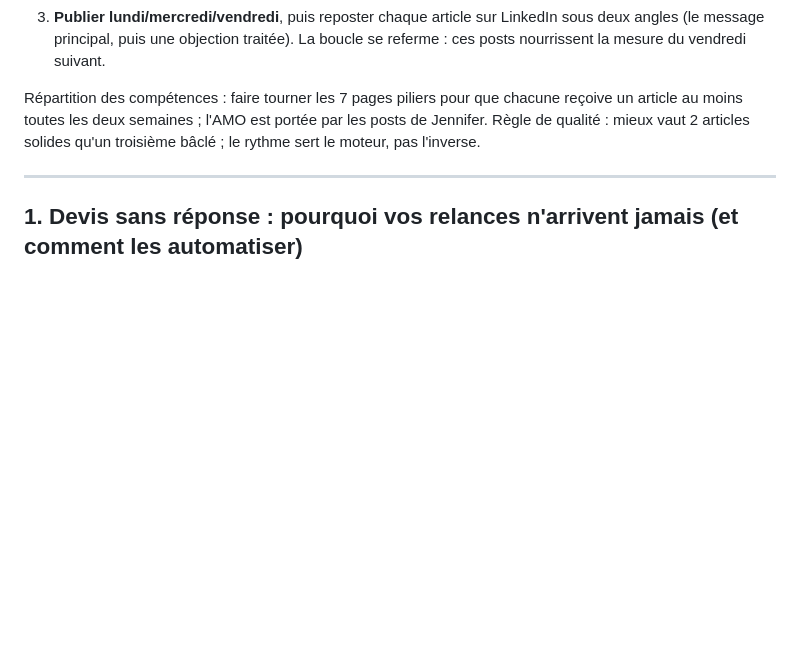
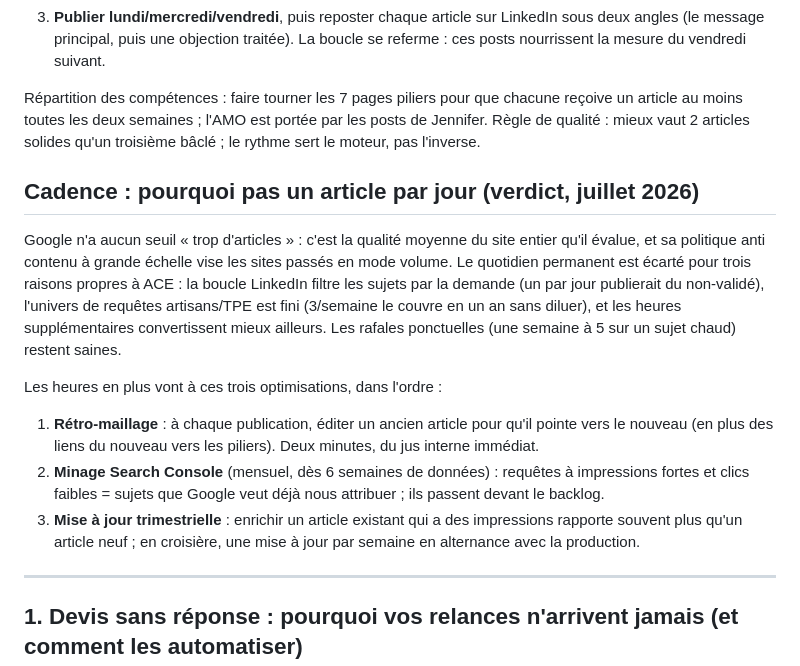
Before and after one commit to AceConseil/aceconseil-site, a Markdown page: docs/PLAN_EDITORIAL.md, the part around the change. Drawn GitHub-style; blank space fills up the shorter version.

Commit message:
Plan éditorial : verdict cadence (3/semaine, pas de quotidien) + 3 optimisations
Pas de pénalité Google sur la fréquence, mais le quotidien permanent
dégraderait la qualité moyenne (politique contenu à grande échelle),
découplerait les articles de la boucle LinkedIn et épuiserait
l'univers de requêtes. Les heures en plus vont au rétro-maillage,
au minage Search Console mensuel et aux mises à jour trimestrielles.

Co-Authored-By: Claude Fable 5 <noreply@anthropic.com>

```diff
--- a/docs/PLAN_EDITORIAL.md
+++ b/docs/PLAN_EDITORIAL.md
@@ -17,6 +17,16 @@ LinkedIn est le banc d'essai, le blog est l'actif : un post vit 48 heures, un ar
 3. **Publier lundi/mercredi/vendredi**, puis reposter chaque article sur LinkedIn sous deux angles (le message principal, puis une objection traitée). La boucle se referme : ces posts nourrissent la mesure du vendredi suivant.
 
 Répartition des compétences : faire tourner les 7 pages piliers pour que chacune reçoive un article au moins toutes les deux semaines ; l'AMO est portée par les posts de Jennifer. Règle de qualité : mieux vaut 2 articles solides qu'un troisième bâclé ; le rythme sert le moteur, pas l'inverse.
+
+## Cadence : pourquoi pas un article par jour (verdict, juillet 2026)
+
+Google n'a aucun seuil « trop d'articles » : c'est la qualité moyenne du site entier qu'il évalue, et sa politique anti contenu à grande échelle vise les sites passés en mode volume. Le quotidien permanent est écarté pour trois raisons propres à ACE : la boucle LinkedIn filtre les sujets par la demande (un par jour publierait du non-validé), l'univers de requêtes artisans/TPE est fini (3/semaine le couvre en un an sans diluer), et les heures supplémentaires convertissent mieux ailleurs. Les rafales ponctuelles (une semaine à 5 sur un sujet chaud) restent saines.
+
+Les heures en plus vont à ces trois optimisations, dans l'ordre :
+
+1. **Rétro-maillage** : à chaque publication, éditer un ancien article pour qu'il pointe vers le nouveau (en plus des liens du nouveau vers les piliers). Deux minutes, du jus interne immédiat.
+2. **Minage Search Console** (mensuel, dès 6 semaines de données) : requêtes à impressions fortes et clics faibles = sujets que Google veut déjà nous attribuer ; ils passent devant le backlog.
+3. **Mise à jour trimestrielle** : enrichir un article existant qui a des impressions rapporte souvent plus qu'un article neuf ; en croisière, une mise à jour par semaine en alternance avec la production.
 
 ---
 
```
